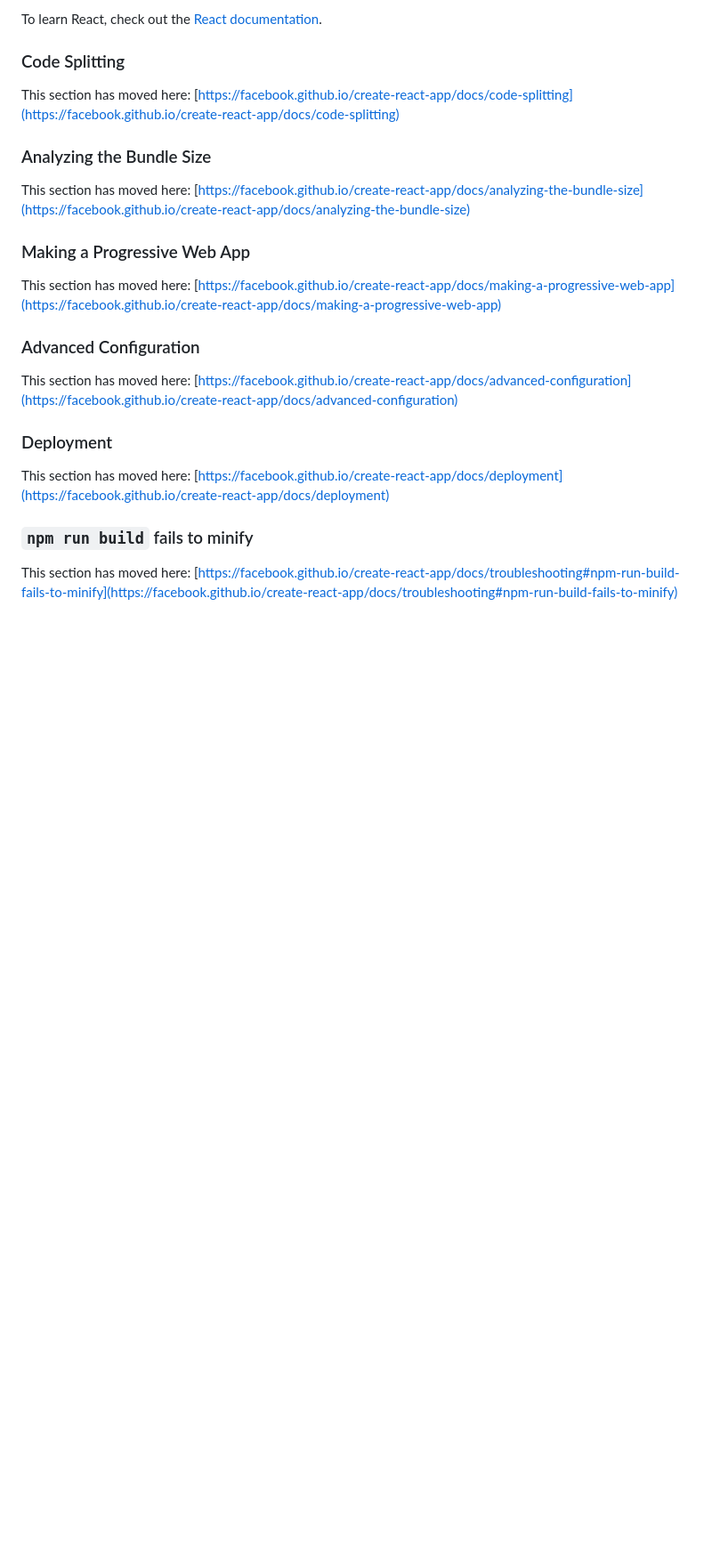
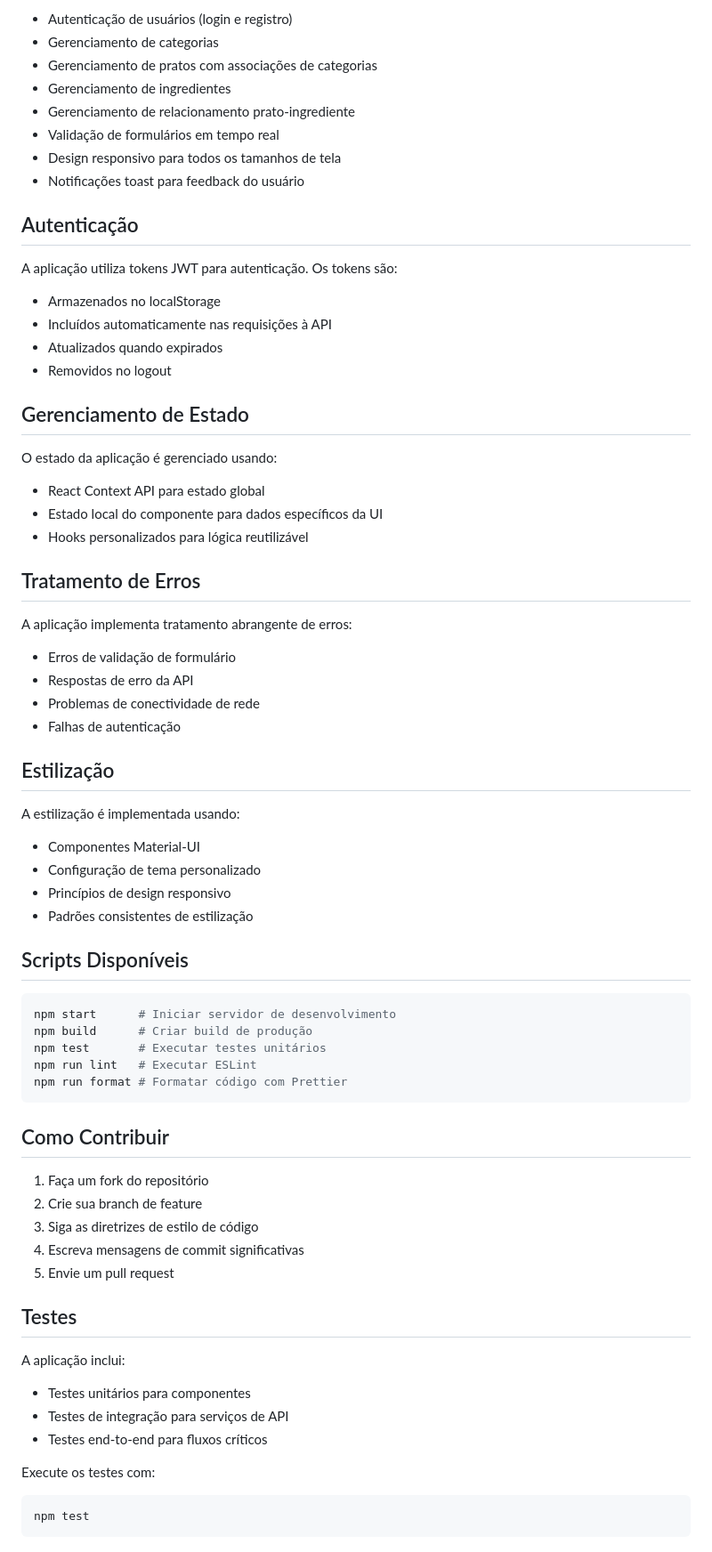
Before and after one commit to Heitorccf/gastro-manager-web, a Markdown page: frontend/README.md, the part around the change printed below. Shown: that part at 89% size. GitHub-like rendering; blank space fills up the shorter version.

````diff
--- a/frontend/README.md
+++ b/frontend/README.md
@@ -45,26 +73,71 @@ You can learn more in the [Create React App documentation](https://facebook.gith
 
-To learn React, check out the [React documentation](https://reactjs.org/).
+- Autenticação de usuários (login e registro)
+- Gerenciamento de categorias
+- Gerenciamento de pratos com associações de categorias
+- Gerenciamento de ingredientes
+- Gerenciamento de relacionamento prato-ingrediente
+- Validação de formulários em tempo real
+- Design responsivo para todos os tamanhos de tela
+- Notificações toast para feedback do usuário
 
-### Code Splitting
+## Autenticação
 
-This section has moved here: [https://facebook.github.io/create-react-app/docs/code-splitting](https://facebook.github.io/create-react-app/docs/code-splitting)
+A aplicação utiliza tokens JWT para autenticação. Os tokens são:
+- Armazenados no localStorage
+- Incluídos automaticamente nas requisições à API
+- Atualizados quando expirados
+- Removidos no logout
 
-### Analyzing the Bundle Size
+## Gerenciamento de Estado
 
-This section has moved here: [https://facebook.github.io/create-react-app/docs/analyzing-the-bundle-size](https://facebook.github.io/create-react-app/docs/analyzing-the-bundle-size)
+O estado da aplicação é gerenciado usando:
+- React Context API para estado global
+- Estado local do componente para dados específicos da UI
+- Hooks personalizados para lógica reutilizável
 
-### Making a Progressive Web App
+## Tratamento de Erros
 
-This section has moved here: [https://facebook.github.io/create-react-app/docs/making-a-progressive-web-app](https://facebook.github.io/create-react-app/docs/making-a-progressive-web-app)
+A aplicação implementa tratamento abrangente de erros:
+- Erros de validação de formulário
+- Respostas de erro da API
+- Problemas de conectividade de rede
+- Falhas de autenticação
 
-### Advanced Configuration
+## Estilização
 
-This section has moved here: [https://facebook.github.io/create-react-app/docs/advanced-configuration](https://facebook.github.io/create-react-app/docs/advanced-configuration)
+A estilização é implementada usando:
+- Componentes Material-UI
+- Configuração de tema personalizado
+- Princípios de design responsivo
+- Padrões consistentes de estilização
 
-### Deployment
+## Scripts Disponíveis
 
-This section has moved here: [https://facebook.github.io/create-react-app/docs/deployment](https://facebook.github.io/create-react-app/docs/deployment)
+```bash
+npm start      # Iniciar servidor de desenvolvimento
+npm build      # Criar build de produção
+npm test       # Executar testes unitários
+npm run lint   # Executar ESLint
+npm run format # Formatar código com Prettier
+```
 
-### `npm run build` fails to minify
+## Como Contribuir
 
-This section has moved here: [https://facebook.github.io/create-react-app/docs/troubleshooting#npm-run-build-fails-to-minify](https://facebook.github.io/create-react-app/docs/troubleshooting#npm-run-build-fails-to-minify)
+1. Faça um fork do repositório
+2. Crie sua branch de feature
+3. Siga as diretrizes de estilo de código
+4. Escreva mensagens de commit significativas
+5. Envie um pull request
+
+## Testes
+
+A aplicação inclui:
+- Testes unitários para componentes
+- Testes de integração para serviços de API
+- Testes end-to-end para fluxos críticos
+
+Execute os testes com:
+```bash
+npm test
+```
+
````
Also changed, not shown: other parts of frontend/README.md (+84 -25 lines).
